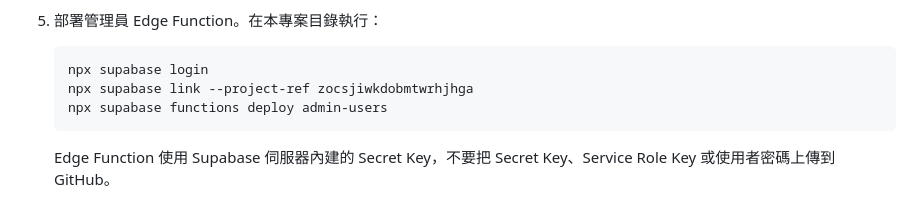
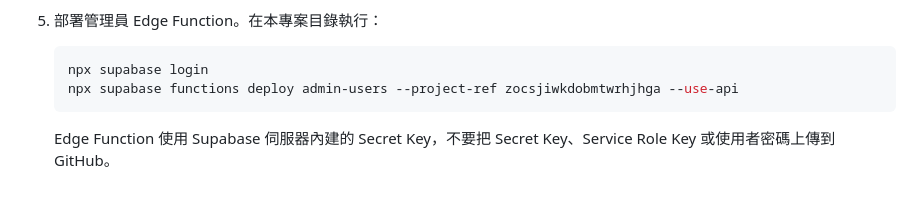
Before and after one commit to npust-im/department-video-vote, a Markdown page: README.md, the part around the change. Rendered like a GitHub page.

Commit message:
Simplify Supabase function deployment instructions

````diff
--- a/README.md
+++ b/README.md
@@ -31,8 +31,7 @@
 
    ```powershell
    npx supabase login
-   npx supabase link --project-ref zocsjiwkdobmtwrhjhga
-   npx supabase functions deploy admin-users
+   npx supabase functions deploy admin-users --project-ref zocsjiwkdobmtwrhjhga --use-api
    ```
 
    Edge Function 使用 Supabase 伺服器內建的 Secret Key，不要把 Secret Key、Service Role Key 或使用者密碼上傳到 GitHub。
````
